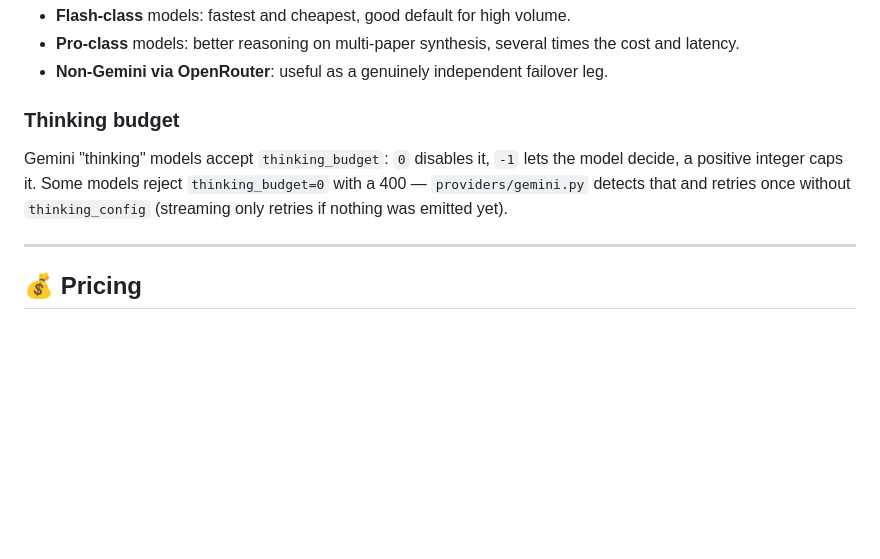
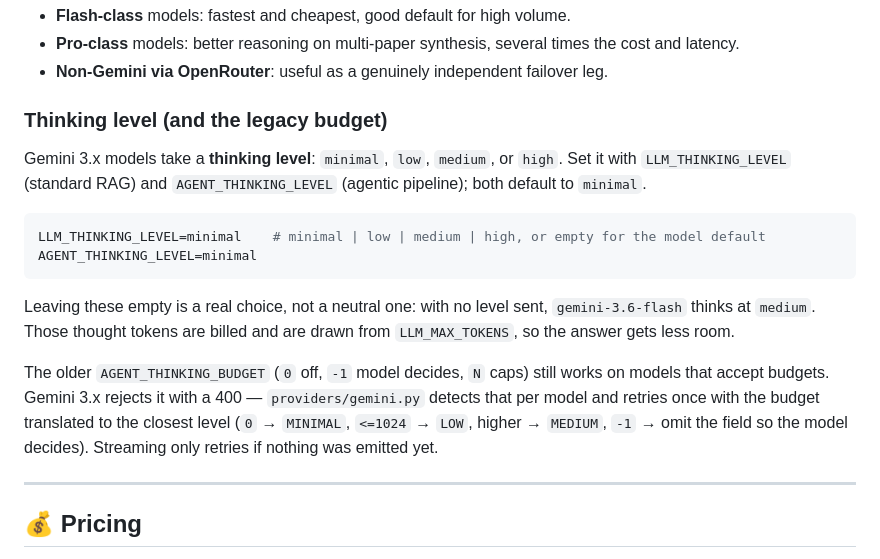
Before and after one commit to DNSdecoded/IndicRAG, a Markdown page: docs/GEMINI_SETUP.md, the part around the change. Drawn GitHub-style; blank space fills up the shorter version.

````diff
--- a/docs/GEMINI_SETUP.md
+++ b/docs/GEMINI_SETUP.md
@@ -99,13 +99,27 @@ Rough guidance rather than a fixed list, since model names change often:
   the cost and latency.
 - **Non-Gemini via OpenRouter**: useful as a genuinely independent failover leg.
 
-### Thinking budget
+### Thinking level (and the legacy budget)
 
-Gemini "thinking" models accept `thinking_budget`: `0` disables it, `-1` lets
-the model decide, a positive integer caps it. Some models reject
-`thinking_budget=0` with a 400 — `providers/gemini.py` detects that and retries
-once without `thinking_config` (streaming only retries if nothing was emitted
-yet).
+Gemini 3.x models take a **thinking level**: `minimal`, `low`, `medium`, or
+`high`. Set it with `LLM_THINKING_LEVEL` (standard RAG) and
+`AGENT_THINKING_LEVEL` (agentic pipeline); both default to `minimal`.
+
+```bash
+LLM_THINKING_LEVEL=minimal    # minimal | low | medium | high, or empty for the model default
+AGENT_THINKING_LEVEL=minimal
+```
+
+Leaving these empty is a real choice, not a neutral one: with no level sent,
+`gemini-3.6-flash` thinks at `medium`. Those thought tokens are billed and are
+drawn from `LLM_MAX_TOKENS`, so the answer gets less room.
+
+The older `AGENT_THINKING_BUDGET` (`0` off, `-1` model decides, `N` caps) still
+works on models that accept budgets. Gemini 3.x rejects it with a 400 —
+`providers/gemini.py` detects that per model and retries once with the budget
+translated to the closest level (`0` → `MINIMAL`, `<=1024` → `LOW`, higher →
+`MEDIUM`, `-1` → omit the field so the model decides). Streaming only retries if
+nothing was emitted yet.
 
 ---
 
````
Also changed, not shown: README.md (+9 -2 lines), docs/ARCHITECTURE.md (+15 -4 lines).
